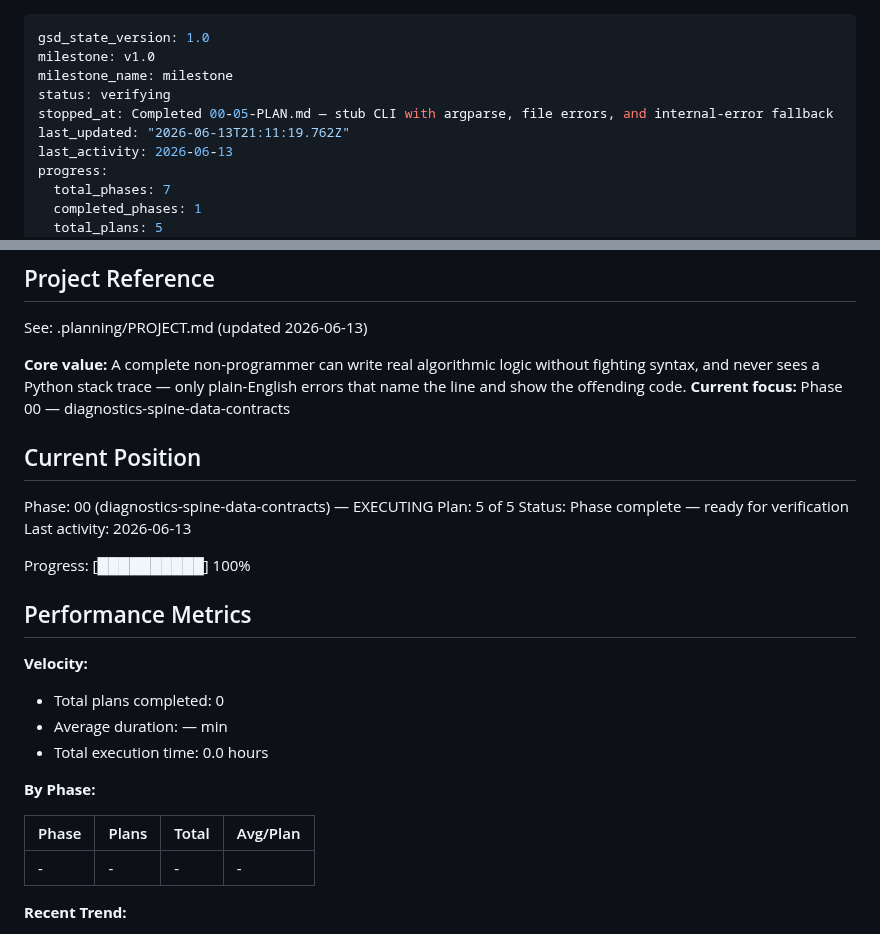
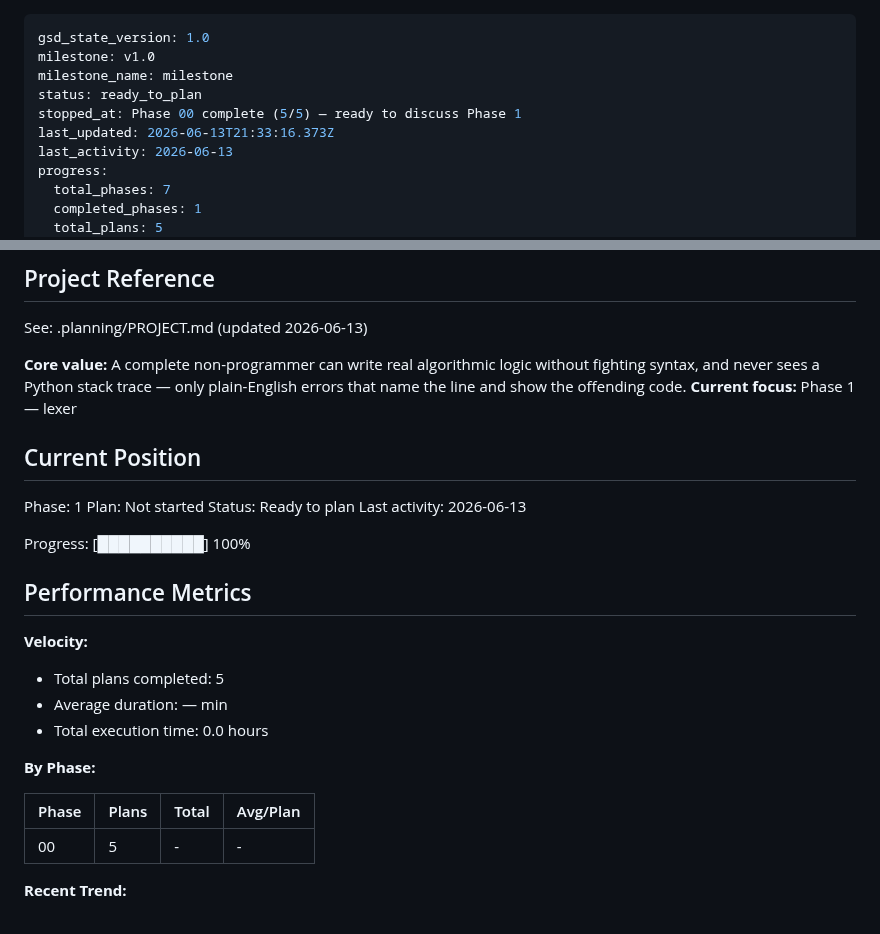
Before and after one commit to RAFAELDCOELHO/atena-lang, a Markdown page: .planning/STATE.md, 2 parts joined by grey strips. Drawn GitHub-style.

Commit message:
docs(phase-00): complete phase execution

```diff
--- a/.planning/STATE.md
+++ b/.planning/STATE.md
@@ -2,9 +2,9 @@
 gsd_state_version: 1.0
 milestone: v1.0
 milestone_name: milestone
-status: verifying
-stopped_at: Completed 00-05-PLAN.md — stub CLI with argparse, file errors, and internal-error fallback
-last_updated: "2026-06-13T21:11:19.762Z"
+status: ready_to_plan
+stopped_at: Phase 00 complete (5/5) — ready to discuss Phase 1
+last_updated: 2026-06-13T21:33:16.373Z
 last_activity: 2026-06-13
 progress:
   total_phases: 7
@@ -21,13 +21,13 @@ progress:
 See: .planning/PROJECT.md (updated 2026-06-13)
 
 **Core value:** A complete non-programmer can write real algorithmic logic without fighting syntax, and never sees a Python stack trace — only plain-English errors that name the line and show the offending code.
-**Current focus:** Phase 00 — diagnostics-spine-data-contracts
+**Current focus:** Phase 1 — lexer
 
 ## Current Position
 
-Phase: 00 (diagnostics-spine-data-contracts) — EXECUTING
-Plan: 5 of 5
-Status: Phase complete — ready for verification
+Phase: 1
+Plan: Not started
+Status: Ready to plan
 Last activity: 2026-06-13
 
 Progress: [██████████] 100%
@@ -36,7 +36,7 @@ Progress: [██████████] 100%
 
 **Velocity:**
 
-- Total plans completed: 0
+- Total plans completed: 5
 - Average duration: — min
 - Total execution time: 0.0 hours
 
@@ -44,7 +44,7 @@ Progress: [██████████] 100%
 
 | Phase | Plans | Total | Avg/Plan |
 |-------|-------|-------|----------|
-| - | - | - | - |
+| 00 | 5 | - | - |
 
 **Recent Trend:**
 
```
Also changed, not shown: .planning/REQUIREMENTS.md (+2 -2 lines), 1 other file.
